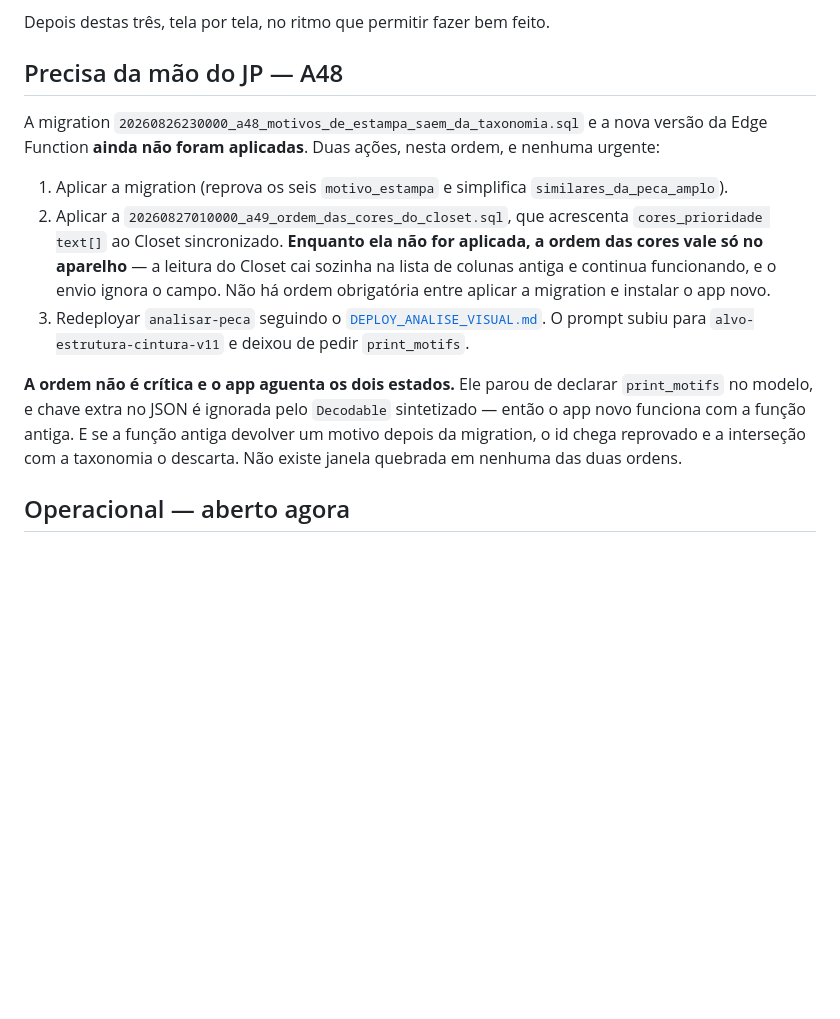
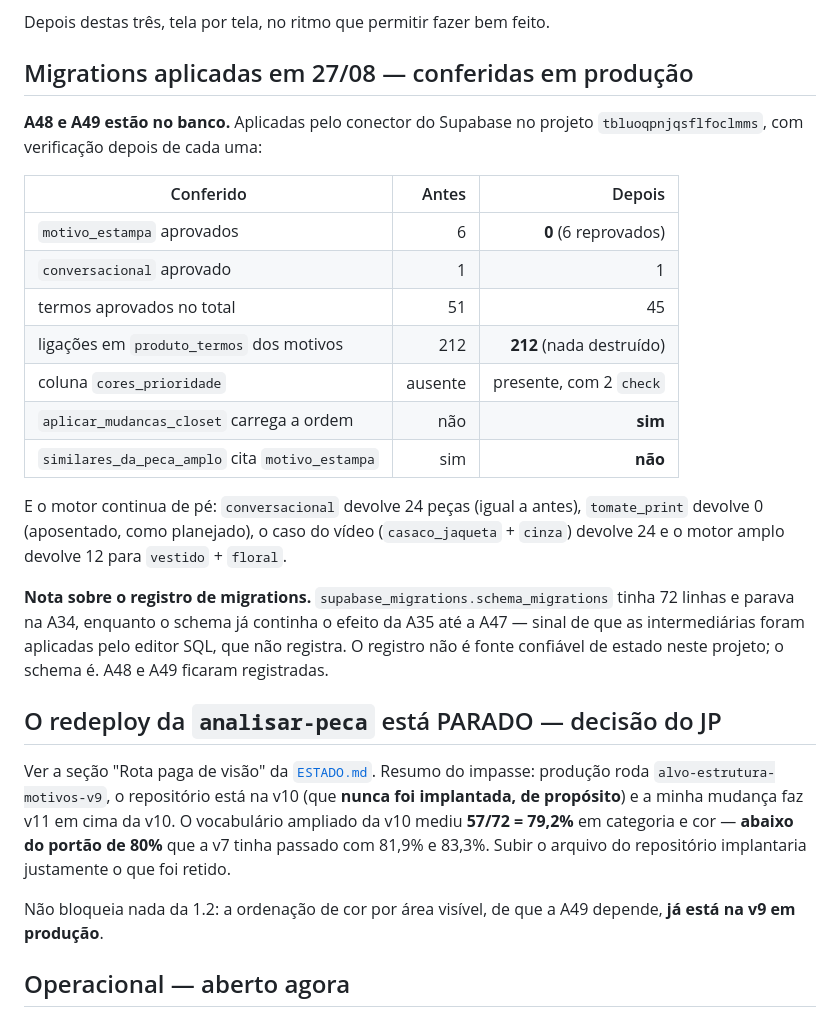
Before and after one commit to JogzDev/canario, a Markdown page: PENDENCIAS.md, the part around the change. Drawn GitHub-style; blank space fills up the shorter version.

Commit message:
docs: A48 e A49 aplicadas e conferidas; o redeploy da Luna fica parado
As duas migrations entraram no banco de producao em 27/08, cada uma com
verificacao depois: zero motivo aprovado, os 212 vinculos em produto_termos
preservados, a coluna cores_prioridade com as duas checagens, o upsert do
Closet carregando a ordem e o motor devolvendo os mesmos numeros de antes.

O redeploy da analisar-peca parou por um motivo que so apareceu ao ler a
funcao implantada: producao roda alvo-estrutura-motivos-v9, o repositorio
esta na v10, e a v10 nunca foi implantada DE PROPOSITO -- o vocabulario
ampliado dela mediu 79,2% em categoria e cor, abaixo do portao de 80% que a
v7 passou. Subir o arquivo do repositorio implantaria o que foi retido.

Fica registrado tambem que o registro de migrations do Supabase parava na
A34 enquanto o schema ja tinha ate a A47: neste projeto o schema e a fonte
de estado, nao a tabela de migrations.

Co-Authored-By: Claude Opus 5 <noreply@anthropic.com>

```diff
--- a/PENDENCIAS.md
+++ b/PENDENCIAS.md
@@ -42,30 +42,43 @@ interface.
 
 Depois destas três, tela por tela, no ritmo que permitir fazer bem feito.
 
-## Precisa da mão do JP — A48
+## Migrations aplicadas em 27/08 — conferidas em produção
 
-A migration `20260826230000_a48_motivos_de_estampa_saem_da_taxonomia.sql` e a
-nova versão da Edge Function **ainda não foram aplicadas**. Duas ações, nesta
-ordem, e nenhuma urgente:
+**A48 e A49 estão no banco.** Aplicadas pelo conector do Supabase no projeto
+`tbluoqpnjqsflfoclmms`, com verificação depois de cada uma:
 
-1. Aplicar a migration (reprova os seis `motivo_estampa` e simplifica
-   `similares_da_peca_amplo`).
-2. Aplicar a `20260827010000_a49_ordem_das_cores_do_closet.sql`, que acrescenta
-   `cores_prioridade text[]` ao Closet sincronizado. **Enquanto ela não for
-   aplicada, a ordem das cores vale só no aparelho** — a leitura do Closet cai
-   sozinha na lista de colunas antiga e continua funcionando, e o envio ignora
-   o campo. Não há ordem obrigatória entre aplicar a migration e instalar o
-   app novo.
-3. Redeployar `analisar-peca` seguindo o [`DEPLOY_ANALISE_VISUAL.md`](DEPLOY_ANALISE_VISUAL.md).
-   O prompt subiu para `alvo-estrutura-cintura-v11` e deixou de pedir
-   `print_motifs`.
+| Conferido | Antes | Depois |
+|---|---:|---:|
+| `motivo_estampa` aprovados | 6 | **0** (6 reprovados) |
+| `conversacional` aprovado | 1 | 1 |
+| termos aprovados no total | 51 | 45 |
+| ligações em `produto_termos` dos motivos | 212 | **212** (nada destruído) |
+| coluna `cores_prioridade` | ausente | presente, com 2 `check` |
+| `aplicar_mudancas_closet` carrega a ordem | não | **sim** |
+| `similares_da_peca_amplo` cita `motivo_estampa` | sim | **não** |
 
-**A ordem não é crítica e o app aguenta os dois estados.** Ele parou de
-declarar `print_motifs` no modelo, e chave extra no JSON é ignorada pelo
-`Decodable` sintetizado — então o app novo funciona com a função antiga. E se
-a função antiga devolver um motivo depois da migration, o id chega reprovado
-e a interseção com a taxonomia o descarta. Não existe janela quebrada em
-nenhuma das duas ordens.
+E o motor continua de pé: `conversacional` devolve 24 peças (igual a antes),
+`tomate_print` devolve 0 (aposentado, como planejado), o caso do vídeo
+(`casaco_jaqueta` + `cinza`) devolve 24 e o motor amplo devolve 12 para
+`vestido` + `floral`.
+
+**Nota sobre o registro de migrations.** `supabase_migrations.schema_migrations`
+tinha 72 linhas e parava na A34, enquanto o schema já continha o efeito da A35
+até a A47 — sinal de que as intermediárias foram aplicadas pelo editor SQL, que
+não registra. O registro não é fonte confiável de estado neste projeto; o schema
+é. A48 e A49 ficaram registradas.
+
+## O redeploy da `analisar-peca` está PARADO — decisão do JP
+
+Ver a seção "Rota paga de visão" da [`ESTADO.md`](ESTADO.md). Resumo do
+impasse: produção roda `alvo-estrutura-motivos-v9`, o repositório está na v10
+(que **nunca foi implantada, de propósito**) e a minha mudança faz v11 em cima
+da v10. O vocabulário ampliado da v10 mediu **57/72 = 79,2%** em categoria e
+cor — **abaixo do portão de 80%** que a v7 tinha passado com 81,9% e 83,3%.
+Subir o arquivo do repositório implantaria justamente o que foi retido.
+
+Não bloqueia nada da 1.2: a ordenação de cor por área visível, de que a A49
+depende, **já está na v9 em produção**.
 
 ## Operacional — aberto agora
 
```
